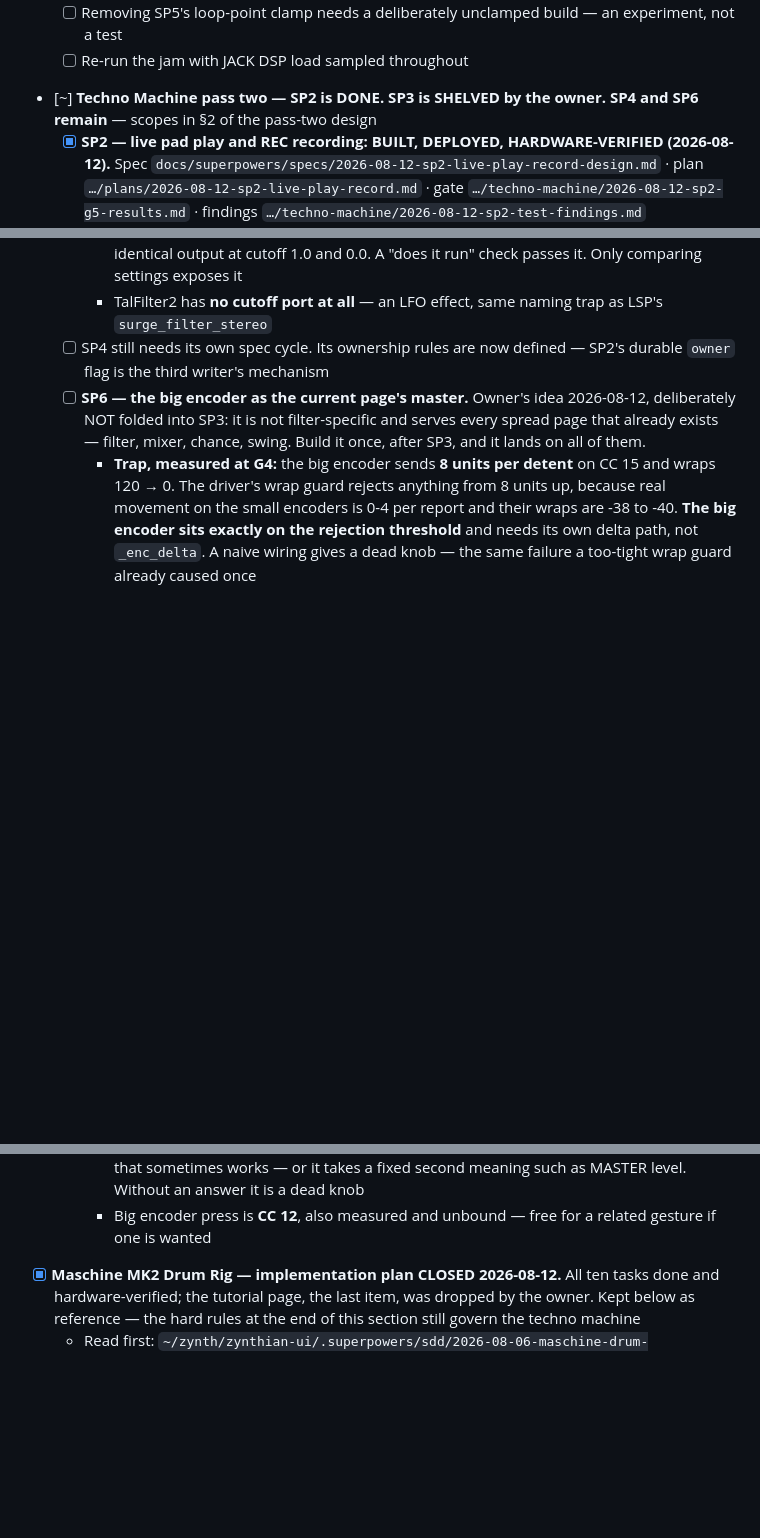
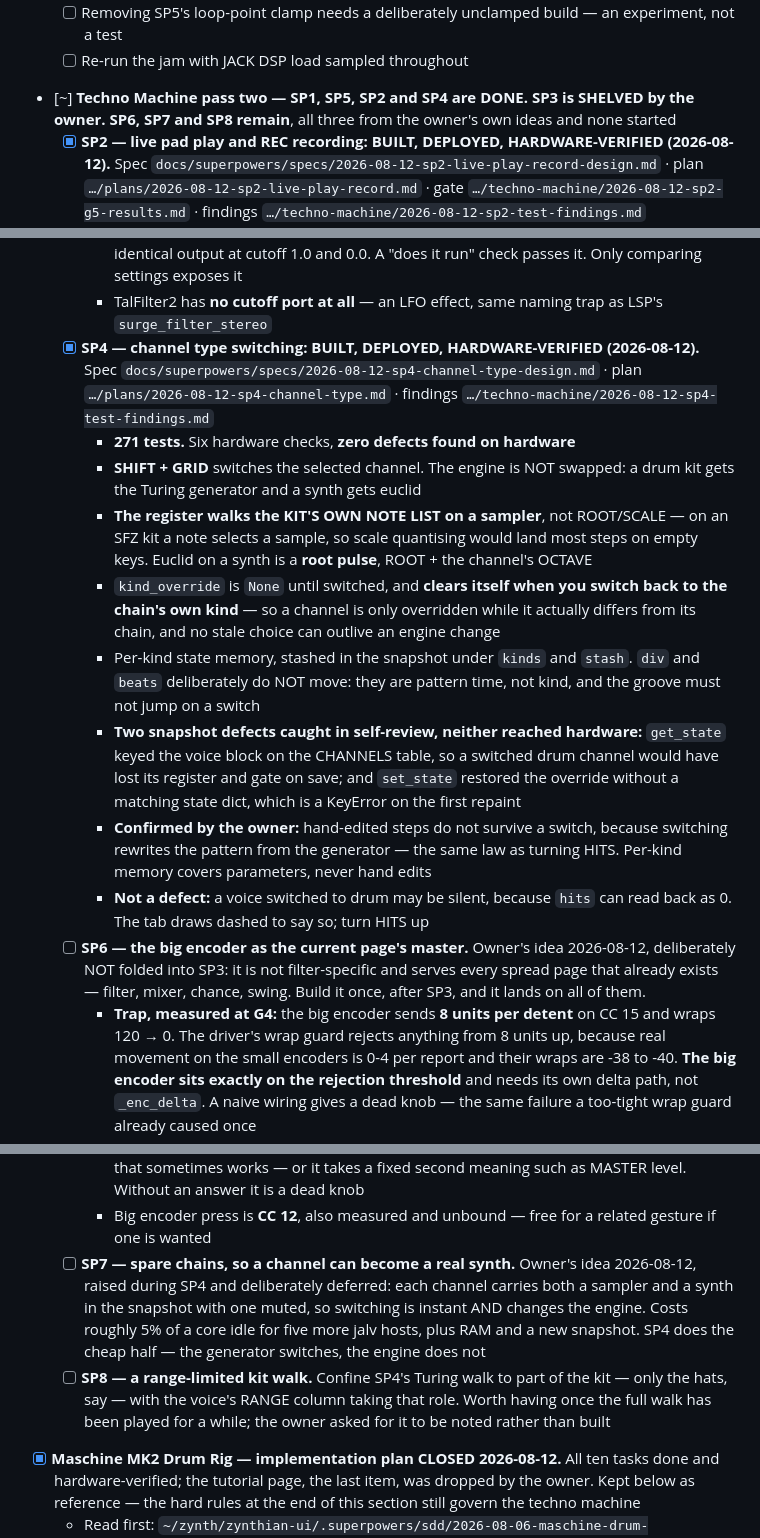
Before and after one commit to Witzman/zynth-docs, a Markdown page: MD/todo.md, 3 parts joined by grey strips. Drawn GitHub-style; blank space fills up the shorter version.

```diff
--- a/MD/todo.md
+++ b/MD/todo.md
@@ -28,7 +28,7 @@ Read this after `inwork.md` to see cross-cutting tasks and tutorial completion w
   - [ ] Removing SP5's loop-point clamp needs a deliberately unclamped build — an experiment, not a test
   - [ ] Re-run the jam with JACK DSP load sampled throughout
 
-- [~] **Techno Machine pass two — SP2 is DONE. SP3 is SHELVED by the owner. SP4 and SP6 remain** — scopes in §2 of the pass-two design
+- [~] **Techno Machine pass two — SP1, SP5, SP2 and SP4 are DONE. SP3 is SHELVED by the owner. SP6, SP7 and SP8 remain**, all three from the owner's own ideas and none started
   - [x] **SP2 — live pad play and REC recording: BUILT, DEPLOYED, HARDWARE-VERIFIED (2026-08-12).** Spec `docs/superpowers/specs/2026-08-12-sp2-live-play-record-design.md` · plan `…/plans/2026-08-12-sp2-live-play-record.md` · gate `…/techno-machine/2026-08-12-sp2-g5-results.md` · findings `…/techno-machine/2026-08-12-sp2-test-findings.md`
     - **248 tests.** Eight hardware checks, **zero defects found on hardware**
     - Shipped: pads are the instrument in every mode but STEP · REC held overdubs, release ends the take · hold-time note length with SP5's loop-point clamp · nearest-step quantise · a durable `owner` flag with both handback routes · a note map rebuilt from the pattern on load · amber played-in steps · `PLAY` / `REC` / `REC-STOP` on the page indicator
@@ -47,12 +47,22 @@ Read this after `inwork.md` to see cross-cutting tasks and tutorial completion w
     - **Calf Filter is the better plugin on paper** — Hz sweep, benign defaults, no LFO or envelope, `inertia` smoothing, gain compensation, 13 modes — but it **corrupts the heap in `lv2apply`** and cannot be verified with the tools on this Pi. Needs an in-rig test if anyone wants it
     - **TAL Filter is a blender: it runs, writes audio, and ignores every control port.** Byte-identical output at cutoff 1.0 and 0.0. A "does it run" check passes it. Only comparing settings exposes it
     - TalFilter2 has **no cutoff port at all** — an LFO effect, same naming trap as LSP's `surge_filter_stereo`
-  - [ ] SP4 still needs its own spec cycle. Its ownership rules are now defined — SP2's durable `owner` flag is the third writer's mechanism
+  - [x] **SP4 — channel type switching: BUILT, DEPLOYED, HARDWARE-VERIFIED (2026-08-12).** Spec `docs/superpowers/specs/2026-08-12-sp4-channel-type-design.md` · plan `…/plans/2026-08-12-sp4-channel-type.md` · findings `…/techno-machine/2026-08-12-sp4-test-findings.md`
+    - **271 tests.** Six hardware checks, **zero defects found on hardware**
+    - **SHIFT + GRID** switches the selected channel. The engine is NOT swapped: a drum kit gets the Turing generator and a synth gets euclid
+    - **The register walks the KIT'S OWN NOTE LIST on a sampler**, not ROOT/SCALE — on an SFZ kit a note selects a sample, so scale quantising would land most steps on empty keys. Euclid on a synth is a **root pulse**, ROOT + the channel's OCTAVE
+    - `kind_override` is `None` until switched, and **clears itself when you switch back to the chain's own kind** — so a channel is only overridden while it actually differs from its chain, and no stale choice can outlive an engine change
+    - Per-kind state memory, stashed in the snapshot under `kinds` and `stash`. `div` and `beats` deliberately do NOT move: they are pattern time, not kind, and the groove must not jump on a switch
+    - **Two snapshot defects caught in self-review, neither reached hardware:** `get_state` keyed the voice block on the CHANNELS table, so a switched drum channel would have lost its register and gate on save; and `set_state` restored the override without a matching state dict, which is a KeyError on the first repaint
+    - **Confirmed by the owner:** hand-edited steps do not survive a switch, because switching rewrites the pattern from the generator — the same law as turning HITS. Per-kind memory covers parameters, never hand edits
+    - **Not a defect:** a voice switched to drum may be silent, because `hits` can read back as 0. The tab draws dashed to say so; turn HITS up
   - [ ] **SP6 — the big encoder as the current page's master.** Owner's idea 2026-08-12, deliberately NOT folded into SP3: it is not filter-specific and serves every spread page that already exists — filter, mixer, chance, swing. Build it once, after SP3, and it lands on all of them.
     - **Trap, measured at G4:** the big encoder sends **8 units per detent** on CC 15 and wraps 120 → 0. The driver's wrap guard rejects anything from 8 units up, because real movement on the small encoders is 0-4 per report and their wraps are -38 to -40. **The big encoder sits exactly on the rejection threshold** and needs its own delta path, not `_enc_delta`. A naive wiring gives a dead knob — the same failure a too-tight wrap guard already caused once
     - Open for the owner: **additive or absolute?** Additive shifts all eight by the same amount and preserves the mix, but the channels pile up at the end stops. Absolute flattens the spread instantly. A filter sweep almost certainly wants additive
     - Open for the owner: **what does it do on a non-spread page?** Channel pages and generated plugin pages have no eight like values. Either it does nothing there — a knob that sometimes works — or it takes a fixed second meaning such as MASTER level. Without an answer it is a dead knob
     - Big encoder press is **CC 12**, also measured and unbound — free for a related gesture if one is wanted
+  - [ ] **SP7 — spare chains, so a channel can become a real synth.** Owner's idea 2026-08-12, raised during SP4 and deliberately deferred: each channel carries both a sampler and a synth in the snapshot with one muted, so switching is instant AND changes the engine. Costs roughly 5% of a core idle for five more jalv hosts, plus RAM and a new snapshot. SP4 does the cheap half — the generator switches, the engine does not
+  - [ ] **SP8 — a range-limited kit walk.** Confine SP4's Turing walk to part of the kit — only the hats, say — with the voice's RANGE column taking that role. Worth having once the full walk has been played for a while; the owner asked for it to be noted rather than built
 
 - [x] **Maschine MK2 Drum Rig — implementation plan CLOSED 2026-08-12.** All ten tasks done and hardware-verified; the tutorial page, the last item, was dropped by the owner. Kept below as reference — the hard rules at the end of this section still govern the techno machine
   - Read first: `~/zynth/zynthian-ui/.superpowers/sdd/2026-08-06-maschine-drum-rig/progress.md` (ledger), then the plan and spec in `docs/superpowers/`
```
Also changed, not shown: MD/CLAUDE.md (+17 -6 lines), 1 other file.
